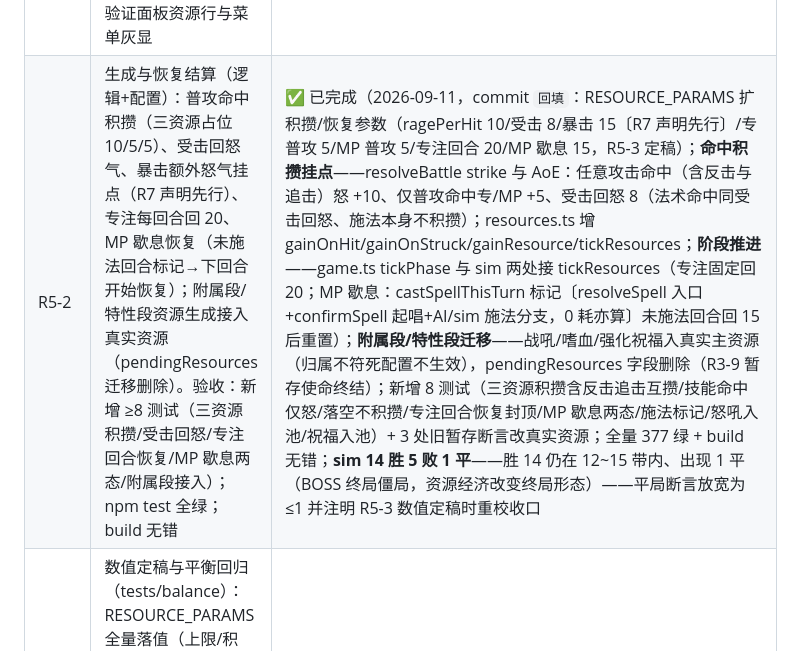
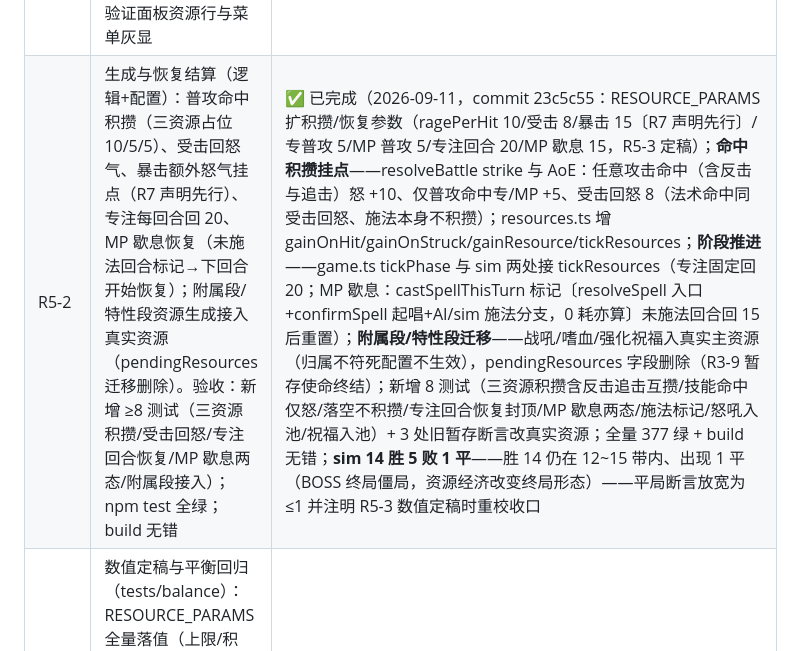
Before and after one commit to wlzhou-1987/SLG-DEMO-1, a Markdown page: docs/BACKLOG.md, the part around the change. Drawn GitHub-style.

Commit message:
docs: R5-2 完成记录 commit hash 回填

```diff
--- a/docs/BACKLOG.md
+++ b/docs/BACKLOG.md
@@ -173,7 +173,7 @@
 | issue | 内容与验收标准 | 状态 / 完成记录 |
 | --- | --- | --- |
 | R5-1 | 资源槽与消耗结算（逻辑+配置+UI）：UnitState 资源槽与按模板初始化（怒 0/专满/MP=mag×5 满）；技能/法术 cost 声明 + 扣费（即时结算前扣、咏唱起唱扣+打断全额返还/落空不返还）；资源不足行动菜单灰显 + AI 择优过滤；sidepanel 主资源行 + 菜单消耗显示；MP 法术/刺击/旋风斩/潜行落消耗占位值。验收：新增 ≥8 测试（三资源初始化/扣费/不足拦截/咏唱扣与打断返还）；npm test 全绿；build 无错；浏览器验证面板资源行与菜单灰显 | ✅ 已完成（2026-09-11，commit 5d50b13：src/core/resources.ts（ResourceState/initResources/canAfford/payCost/refundCost）+ UnitState.resources 按模板初始化；SkillTemplate.cost 声明（cost⇒resourceType 配置校验测试）；消耗占位：火球 15/陨石 35/咒杀 25/治疗 12/再生 20/护盾 20、刺击 40/旋风斩 50、潜行 30（R5-3 定稿）；**法术全声明 mp 归属**——R3-4「近战可学法术（法系互学）」旧口径随 §4.13 作废，非 MP 职业装填被资源过滤拦截（pool/prep 测试改 Mage 学治疗系）；扣费四处挂点（confirmBattle/confirmSpell 即时+起唱/executeBehaviorSkill/敌方阶段）+ interruptChant 单点全额返还（落空/死亡路径不经此不返还）；行动菜单消耗标签「（怒40）」+ disabled 灰显不触发（css .disabled）；sidepanel 主资源行；AI 择优资源过滤（敌法耗干回落杖击）；sim 同步过滤+扣费（**13/20 仍在 R4-8 带内**）；新增 11 测试（三资源初始化/扣费/不足拦截/全额返还/咏唱打断返还/免费锚/cost 锚/cost⇒归属校验/法术 mp 过滤/AI 回落/菜单灰显）；全量 369 绿 + build 无错 + 浏览器验证〔面板「主资源 怒气 0/100」+ 菜单「攻击·刺击（怒40）」灰显点击拦截〕） |
-| R5-2 | 生成与恢复结算（逻辑+配置）：普攻命中积攒（三资源占位 10/5/5）、受击回怒气、暴击额外怒气挂点（R7 声明先行）、专注每回合回 20、MP 歇息恢复（未施法回合标记→下回合开始恢复）；附属段/特性段资源生成接入真实资源（pendingResources 迁移删除）。验收：新增 ≥8 测试（三资源积攒/受击回怒/专注回合恢复/MP 歇息两态/附属段接入）；npm test 全绿；build 无错 | ✅ 已完成（2026-09-11，commit `回填`：RESOURCE_PARAMS 扩积攒/恢复参数（ragePerHit 10/受击 8/暴击 15〔R7 声明先行〕/专普攻 5/MP 普攻 5/专注回合 20/MP 歇息 15，R5-3 定稿）；**命中积攒挂点**——resolveBattle strike 与 AoE：任意攻击命中（含反击与追击）怒 +10、仅普攻命中专/MP +5、受击回怒 8（法术命中同受击回怒、施法本身不积攒）；resources.ts 增 gainOnHit/gainOnStruck/gainResource/tickResources；**阶段推进**——game.ts tickPhase 与 sim 两处接 tickResources（专注固定回 20；MP 歇息：castSpellThisTurn 标记〔resolveSpell 入口+confirmSpell 起唱+AI/sim 施法分支，0 耗亦算〕未施法回合回 15 后重置）；**附属段/特性段迁移**——战吼/嗜血/强化祝福入真实主资源（归属不符死配置不生效），pendingResources 字段删除（R3-9 暂存使命终结）；新增 8 测试（三资源积攒含反击追击互攒/技能命中仅怒/落空不积攒/专注回合恢复封顶/MP 歇息两态/施法标记/怒吼入池/祝福入池）+ 3 处旧暂存断言改真实资源；全量 377 绿 + build 无错；**sim 14 胜 5 败 1 平**——胜 14 仍在 12~15 带内、出现 1 平（BOSS 终局僵局，资源经济改变终局形态）——平局断言放宽为 ≤1 并注明 R5-3 数值定稿时重校收口 |
+| R5-2 | 生成与恢复结算（逻辑+配置）：普攻命中积攒（三资源占位 10/5/5）、受击回怒气、暴击额外怒气挂点（R7 声明先行）、专注每回合回 20、MP 歇息恢复（未施法回合标记→下回合开始恢复）；附属段/特性段资源生成接入真实资源（pendingResources 迁移删除）。验收：新增 ≥8 测试（三资源积攒/受击回怒/专注回合恢复/MP 歇息两态/附属段接入）；npm test 全绿；build 无错 | ✅ 已完成（2026-09-11，commit 23c5c55：RESOURCE_PARAMS 扩积攒/恢复参数（ragePerHit 10/受击 8/暴击 15〔R7 声明先行〕/专普攻 5/MP 普攻 5/专注回合 20/MP 歇息 15，R5-3 定稿）；**命中积攒挂点**——resolveBattle strike 与 AoE：任意攻击命中（含反击与追击）怒 +10、仅普攻命中专/MP +5、受击回怒 8（法术命中同受击回怒、施法本身不积攒）；resources.ts 增 gainOnHit/gainOnStruck/gainResource/tickResources；**阶段推进**——game.ts tickPhase 与 sim 两处接 tickResources（专注固定回 20；MP 歇息：castSpellThisTurn 标记〔resolveSpell 入口+confirmSpell 起唱+AI/sim 施法分支，0 耗亦算〕未施法回合回 15 后重置）；**附属段/特性段迁移**——战吼/嗜血/强化祝福入真实主资源（归属不符死配置不生效），pendingResources 字段删除（R3-9 暂存使命终结）；新增 8 测试（三资源积攒含反击追击互攒/技能命中仅怒/落空不积攒/专注回合恢复封顶/MP 歇息两态/施法标记/怒吼入池/祝福入池）+ 3 处旧暂存断言改真实资源；全量 377 绿 + build 无错；**sim 14 胜 5 败 1 平**——胜 14 仍在 12~15 带内、出现 1 平（BOSS 终局僵局，资源经济改变终局形态）——平局断言放宽为 ≤1 并注明 R5-3 数值定稿时重校收口 |
 | R5-3 | 数值定稿与平衡回归（tests/balance）：RESOURCE_PARAMS 全量落值（上限/积攒/消耗/恢复/MP 歇息量）；sim 胜率带重校（R4-8 门 12~15 胜）；GAME-DESIGN §4.13 占位注移除。验收：sim 输出 12~15 胜且 0 平；全量绿；文档回写 | 待开发 |
 
 ### R6 地形效果系统（状态：待设计）
```
